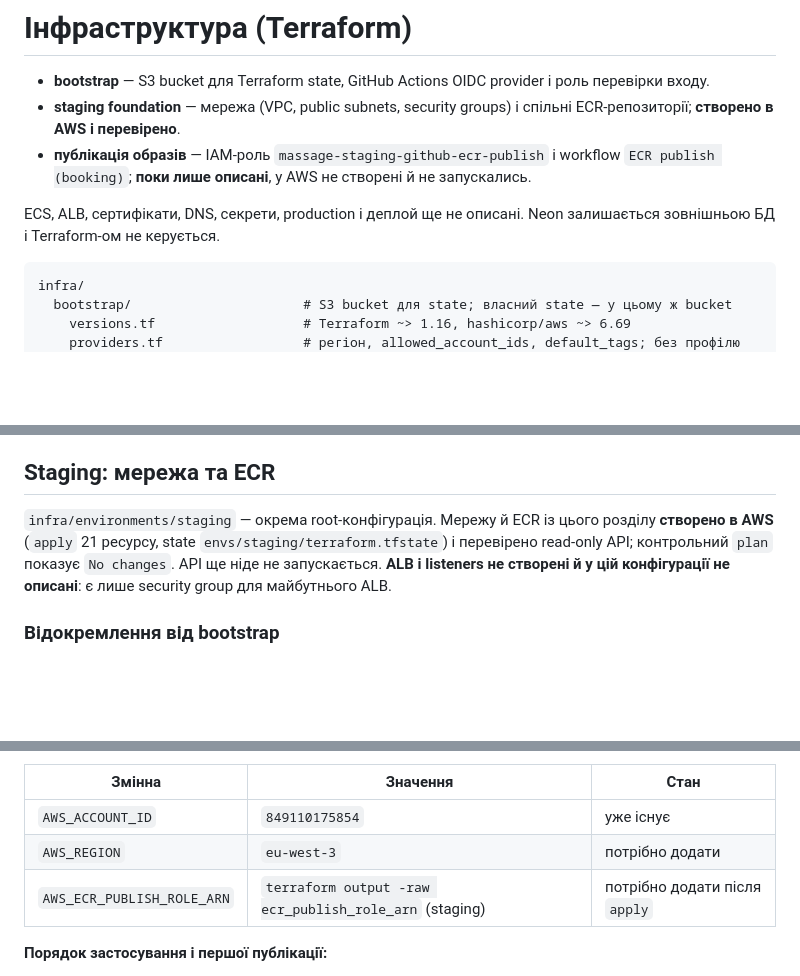
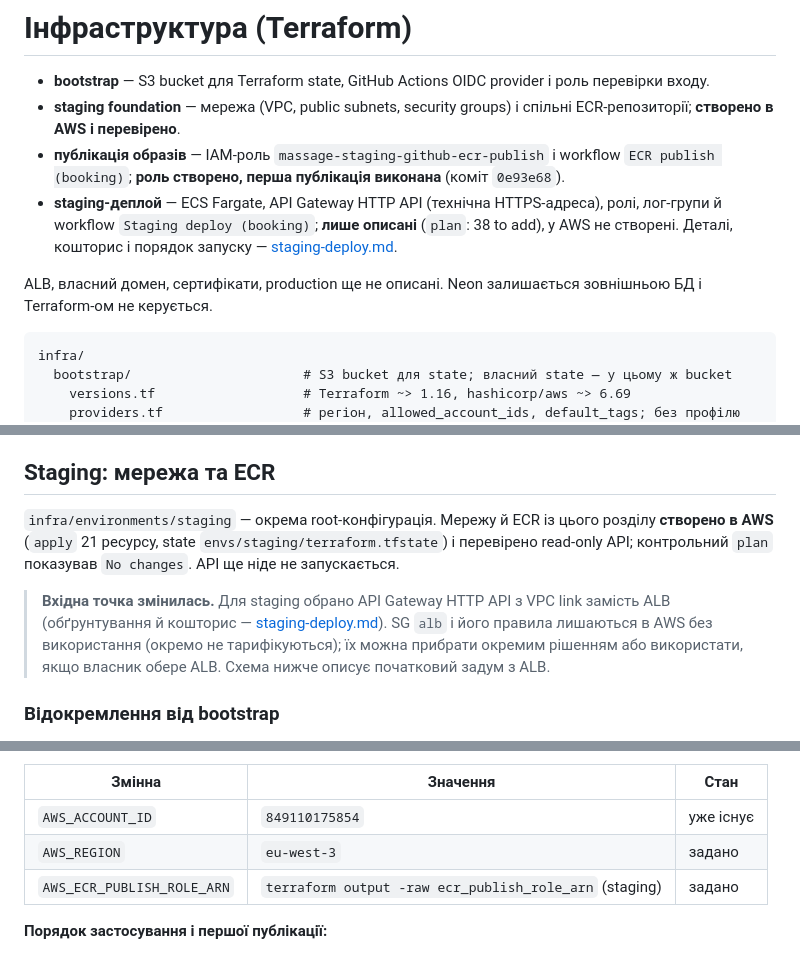
Before and after one commit to OlehDribko/Massage-backend, a Markdown page: infra/README.md, 3 parts joined by grey strips. Rendered like a GitHub page; blank space fills up the shorter version.

````diff
--- a/infra/README.md
+++ b/infra/README.md
@@ -2,9 +2,10 @@
 
 - **bootstrap** — S3 bucket для Terraform state, GitHub Actions OIDC provider і роль перевірки входу.
 - **staging foundation** — мережа (VPC, public subnets, security groups) і спільні ECR-репозиторії; **створено в AWS і перевірено**.
-- **публікація образів** — IAM-роль `massage-staging-github-ecr-publish` і workflow `ECR publish (booking)`; **поки лише описані**, у AWS не створені й не запускались.
+- **публікація образів** — IAM-роль `massage-staging-github-ecr-publish` і workflow `ECR publish (booking)`; **роль створено, перша публікація виконана** (коміт `0e93e68`).
+- **staging-деплой** — ECS Fargate, API Gateway HTTP API (технічна HTTPS-адреса), ролі, лог-групи й workflow `Staging deploy (booking)`; **лише описані** (`plan`: 38 to add), у AWS не створені. Деталі, кошторис і порядок запуску — [staging-deploy.md](staging-deploy.md).
 
-ECS, ALB, сертифікати, DNS, секрети, production і деплой ще не описані. Neon залишається зовнішньою БД і Terraform-ом не керується.
+ALB, власний домен, сертифікати, production ще не описані. Neon залишається зовнішньою БД і Terraform-ом не керується.
 
 ```
 infra/
@@ -250,7 +258,9 @@ repo:OlehDribko@131261254/Massage-backend@1318544830:ref:refs/heads/develop
 
 ## Staging: мережа та ECR
 
-`infra/environments/staging` — окрема root-конфігурація. Мережу й ECR із цього розділу **створено в AWS** (`apply` 21 ресурсу, state `envs/staging/terraform.tfstate`) і перевірено read-only API; контрольний `plan` показує `No changes`. API ще ніде не запускається. **ALB і listeners не створені й у цій конфігурації не описані**: є лише security group для майбутнього ALB.
+`infra/environments/staging` — окрема root-конфігурація. Мережу й ECR із цього розділу **створено в AWS** (`apply` 21 ресурсу, state `envs/staging/terraform.tfstate`) і перевірено read-only API; контрольний `plan` показував `No changes`. API ще ніде не запускається.
+
+> **Вхідна точка змінилась.** Для staging обрано API Gateway HTTP API з VPC link замість ALB (обґрунтування й кошторис — [staging-deploy.md](staging-deploy.md)). SG `alb` і його правила лишаються в AWS без використання (окремо не тарифікуються); їх можна прибрати окремим рішенням або використати, якщо власник обере ALB. Схема нижче описує початковий задум з ALB.
 
 ### Відокремлення від bootstrap
 - **Окремий state.** Об'єкт `envs/staging/terraform.tfstate` лежить у тому ж bucket, але це окремий state зі своїм блокуванням (`use_lockfile`). `plan`/`apply` staging не торкаються ресурсів bootstrap, і навпаки.
@@ -423,8 +429,8 @@ VPC, subnets, route tables, Internet Gateway і security groups окремої
 | Змінна | Значення | Стан |
 |---|---|---|
 | `AWS_ACCOUNT_ID` | `849110175854` | уже існує |
-| `AWS_REGION` | `eu-west-3` | потрібно додати |
-| `AWS_ECR_PUBLISH_ROLE_ARN` | `terraform output -raw ecr_publish_role_arn` (staging) | потрібно додати після `apply` |
+| `AWS_REGION` | `eu-west-3` | задано |
+| `AWS_ECR_PUBLISH_ROLE_ARN` | `terraform output -raw ecr_publish_role_arn` (staging) | задано |
 
 **Порядок застосування і першої публікації:**
 1. Merge PR у `develop`, потім `develop` → `main`: `workflow_dispatch` має бути в default branch.
````
Also changed, not shown: other parts of infra/README.md (+17 -14 lines), README.md (+6 -3 lines), infra/staging-deploy.md (added, +320 -0 lines).
